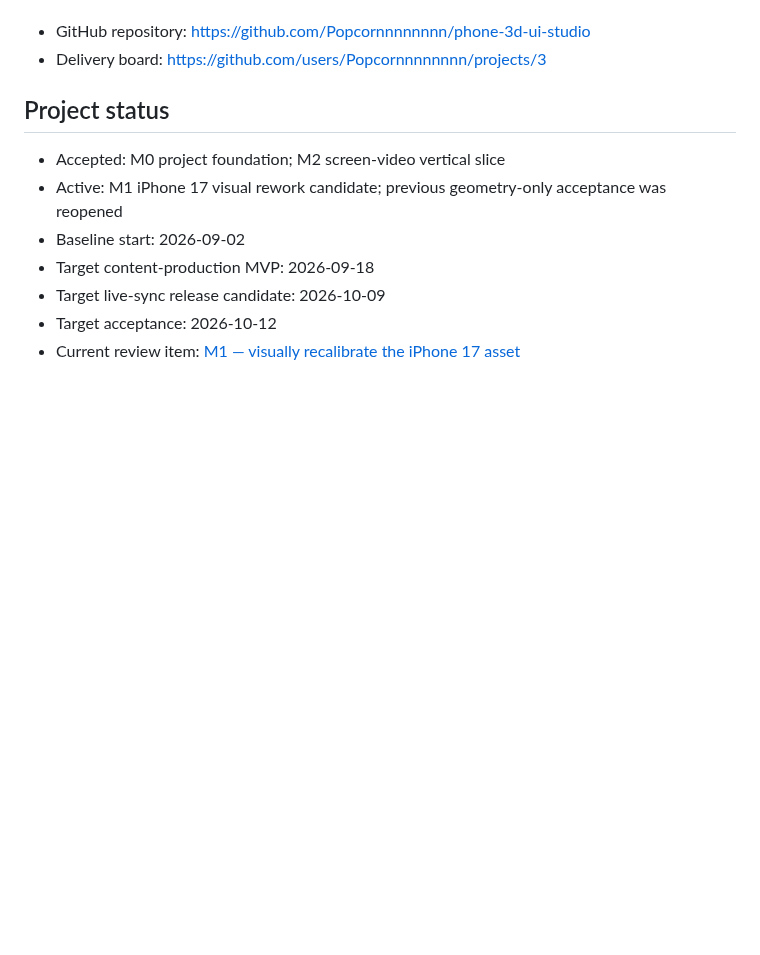
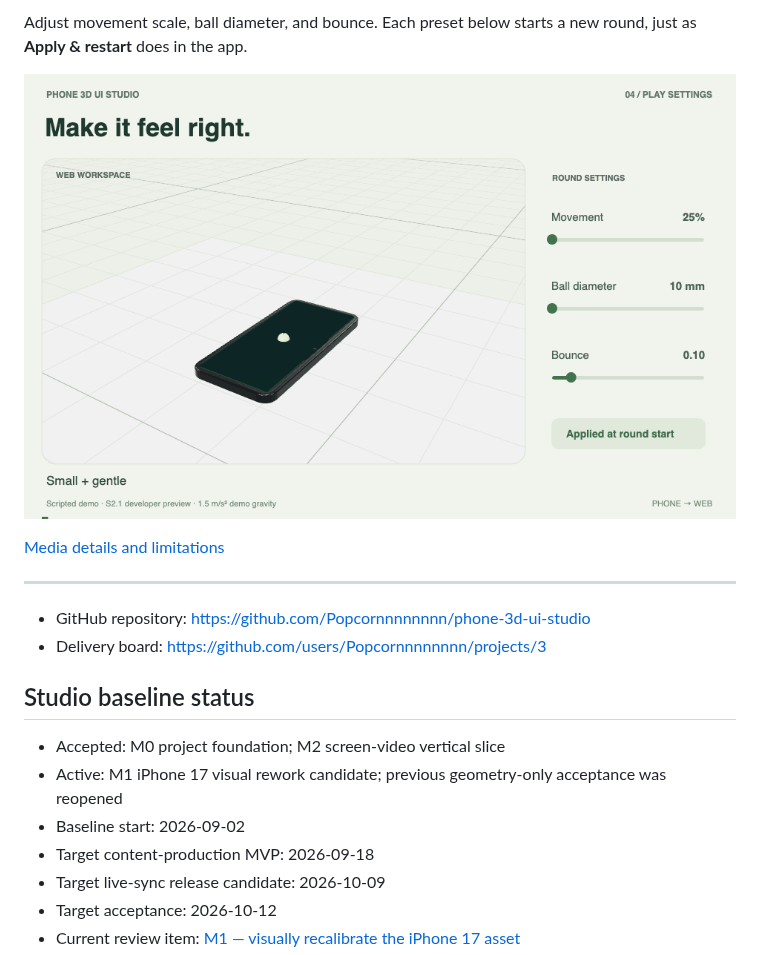
Before and after one commit to Popcornnnnnnnn/phone-3d-ui-studio, a Markdown page: README.md, the part around one of its changes. Drawn GitHub-style; pictures changed too: docs/media/play-settings.gif (added); blank space fills up the shorter version.

```diff
--- a/README.md
+++ b/README.md
@@ -5,7 +34,15 @@ A reusable desktop studio for presenting a phone UI on a controllable 3D device,
+Adjust movement scale, ball diameter, and bounce. Each preset below starts a new round, just as **Apply & restart** does in the app.
+
+![Scripted comparison of movement scale, ball diameter, and bounce across three round presets.](docs/media/play-settings.gif)
+
+[Media details and limitations](docs/media/README.md)
+
+---
+
 - GitHub repository: <https://github.com/Popcornnnnnnnn/phone-3d-ui-studio>
 - Delivery board: <https://github.com/users/Popcornnnnnnnn/projects/3>
 
-## Project status
+## Studio baseline status
 
 - Accepted: M0 project foundation; M2 screen-video vertical slice
 - Active: M1 iPhone 17 visual rework candidate; previous geometry-only acceptance was reopened
```
Also changed, not shown: other parts of README.md (+29 -0 lines), docs/media/README.md (added, +23 -0 lines), docs/media/land-and-add.gif (added), docs/media/spatial-movement.gif (added), docs/media/toss-and-catch.gif (added), 1 other file.
